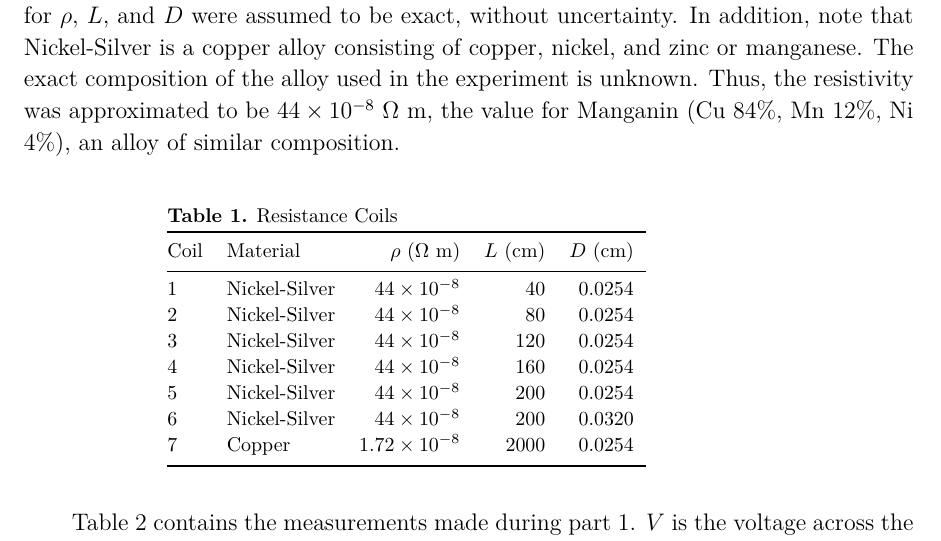
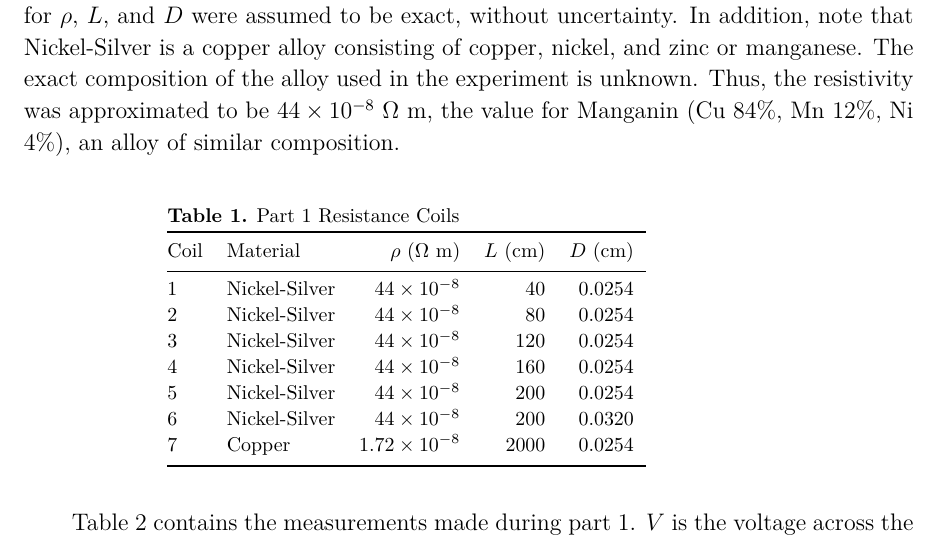
Before and after one commit to VinEdw/latex-physics-reports, a LaTeX paper (resistance-lab/resistance-lab-report.tex): part of page 2 of 6, cut so that both start at the same text. The pictures show the PDF file resistance-lab/resistance-lab-report.pdf that the author committed with the source.

Commit message:
part 1 noted on resistance coil table

```diff
--- a/resistance-lab/resistance-lab-report.tex
+++ b/resistance-lab/resistance-lab-report.tex
@@ -46,7 +46,7 @@ Thus, the resistivity was approximated to be $\sci{44}{-8} \units{\Omega~m}$, th
 
 \begin{table}[htbp]
 \caption{\label{tab:resistance_coils}
-Resistance Coils
+Part 1 Resistance Coils
 }
 \begin{indented}\lineup\item[]\begin{tabular}{@{}llrrr}
 \br
```
Also changed, not shown: resistance-lab/resistance-lab-report.pdf.
